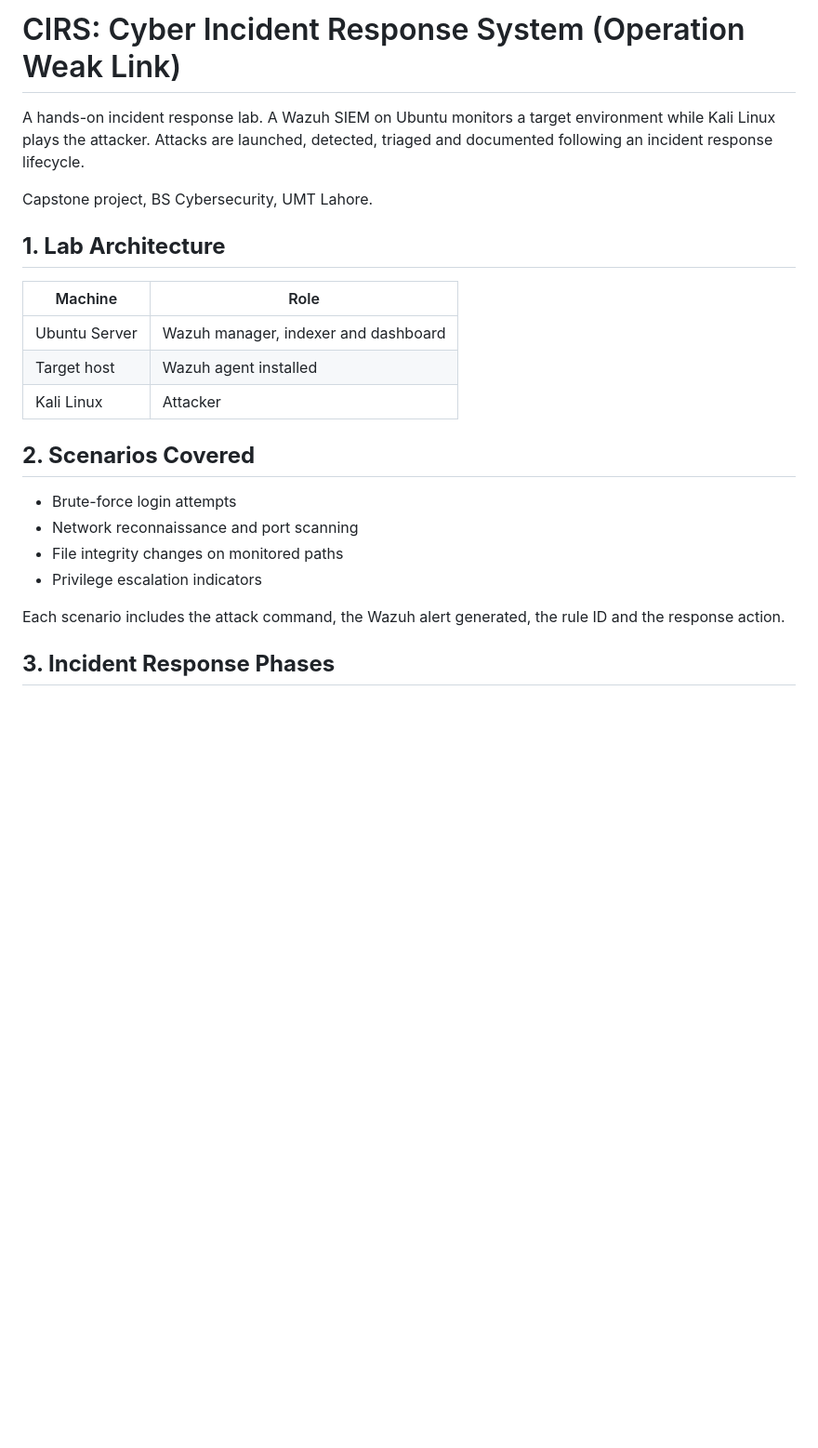
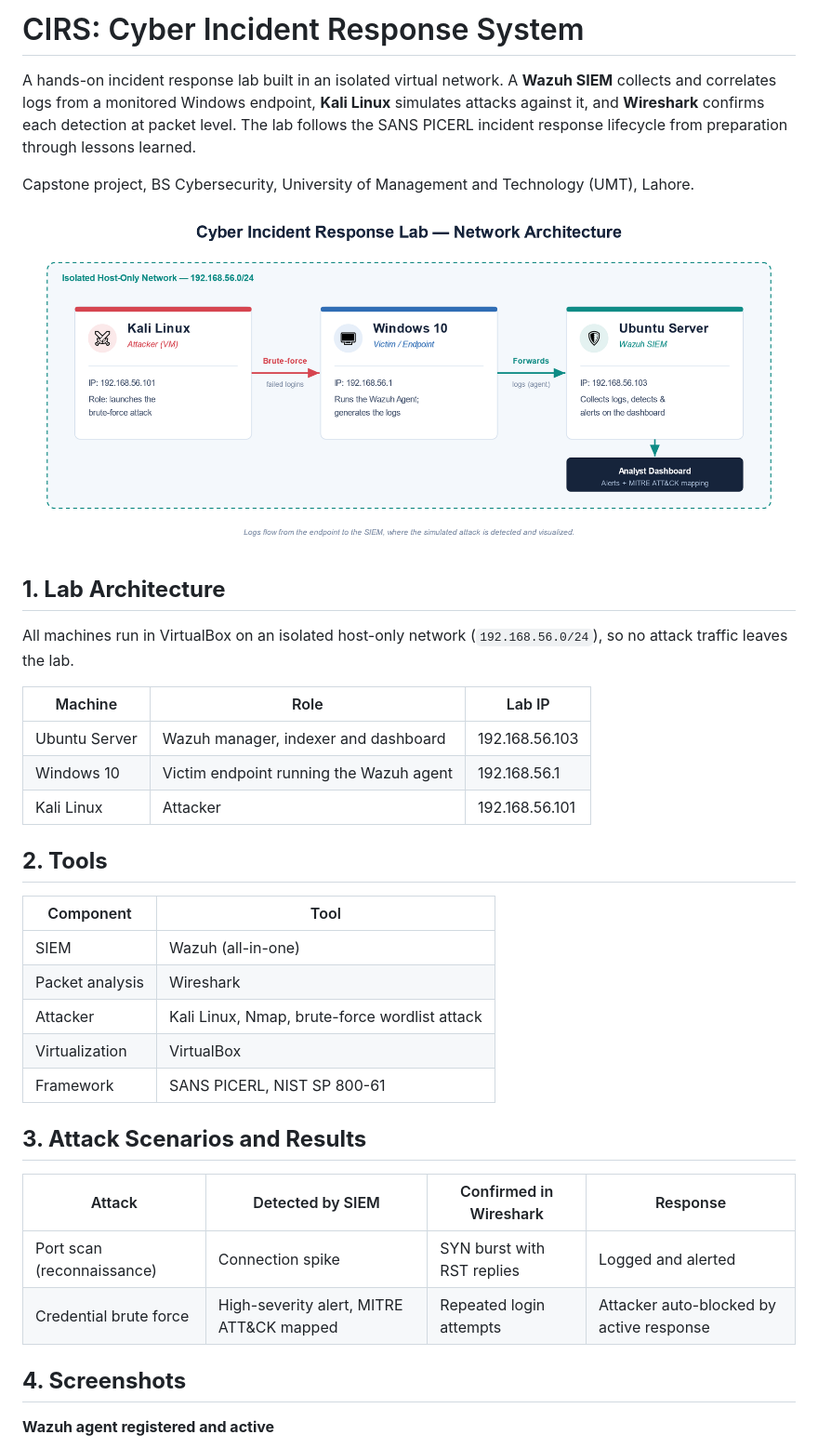
Before and after one commit to devmoeez/cirs-wazuh-lab, a Markdown page: README.md, the part around one of its changes. Shown at 93% size. Rendered like a GitHub page; pictures changed too: docs/images/01-network-architecture.png (added); blank space fills up the shorter version.

Commit message:
Add lab report and sanitized screenshots

```diff
--- a/README.md
+++ b/README.md
@@ -1,25 +1,39 @@
-# CIRS: Cyber Incident Response System (Operation Weak Link)
+# CIRS: Cyber Incident Response System
 
-A hands-on incident response lab. A Wazuh SIEM on Ubuntu monitors a target environment while Kali Linux plays the attacker. Attacks are launched, detected, triaged and documented following an incident response lifecycle.
+A hands-on incident response lab built in an isolated virtual network. A **Wazuh SIEM** collects and correlates logs from a monitored Windows endpoint, **Kali Linux** simulates attacks against it, and **Wireshark** confirms each detection at packet level. The lab follows the SANS PICERL incident response lifecycle from preparation through lessons learned.
 
-Capstone project, BS Cybersecurity, UMT Lahore.
+Capstone project, BS Cybersecurity, University of Management and Technology (UMT), Lahore.
+
+![Network architecture](docs/images/01-network-architecture.png)
 
 ## **1. Lab Architecture**
 
-| Machine | Role |
+All machines run in VirtualBox on an isolated host-only network (`192.168.56.0/24`), so no attack traffic leaves the lab.
+
+| Machine | Role | Lab IP |
+|---|---|---|
+| Ubuntu Server | Wazuh manager, indexer and dashboard | 192.168.56.103 |
+| Windows 10 | Victim endpoint running the Wazuh agent | 192.168.56.1 |
+| Kali Linux | Attacker | 192.168.56.101 |
+
+## **2. Tools**
+
+| Component | Tool |
 |---|---|
-| Ubuntu Server | Wazuh manager, indexer and dashboard |
-| Target host | Wazuh agent installed |
-| Kali Linux | Attacker |
+| SIEM | Wazuh (all-in-one) |
+| Packet analysis | Wireshark |
+| Attacker | Kali Linux, Nmap, brute-force wordlist attack |
+| Virtualization | VirtualBox |
+| Framework | SANS PICERL, NIST SP 800-61 |
 
-## **2. Scenarios Covered**
+## **3. Attack Scenarios and Results**
 
-- Brute-force login attempts
-- Network reconnaissance and port scanning
-- File integrity changes on monitored paths
-- Privilege escalation indicators
+| Attack | Detected by SIEM | Confirmed in Wireshark | Response |
+|---|---|---|---|
+| Port scan (reconnaissance) | Connection spike | SYN burst with RST replies | Logged and alerted |
+| Credential brute force | High-severity alert, MITRE ATT&CK mapped | Repeated login attempts | Attacker auto-blocked by active response |
 
-Each scenario includes the attack command, the Wazuh alert generated, the rule ID and the response action.
+## **4. Screenshots**
 
-## **3. Incident Response Phases**
+**Wazuh agent registered and active**
 
```
Also changed, not shown: other parts of README.md (+31 -15 lines), docs/report.md (added, +172 -0 lines), docs/images/02-agent-registered.png (added), docs/images/03-threat-hunting-dashboard.png (added), docs/images/04-wireshark-port-scan.png (added), docs/images/05-nmap-scan.png (added).
